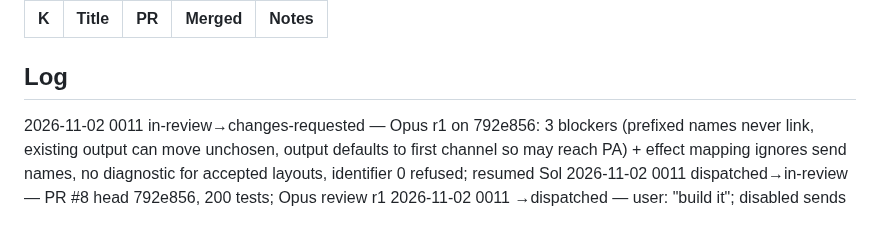
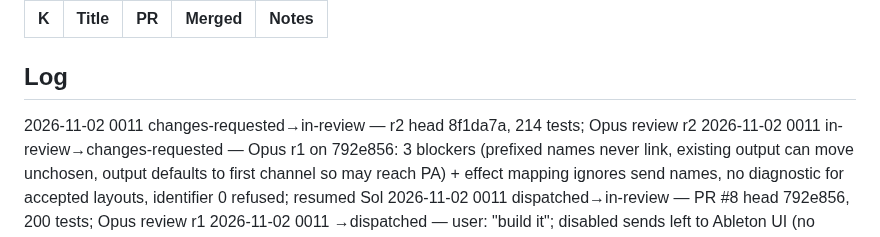
Before and after one commit to pepperhorn/ableton-control, a Markdown page: docs/wip/LEDGER.md, the part around one of its changes. Drawn GitHub-style.

Commit message:
docs: ledger 0011 r2
Co-Authored-By: Claude Opus 5.5 <noreply@anthropic.com>

```diff
--- a/docs/wip/LEDGER.md
+++ b/docs/wip/LEDGER.md
@@ -28,6 +28,7 @@ Next ID: 0012
 
 ## Log
 <!-- One line per status change, newest first: YYYY-MM-DD NNNN old→new — note -->
+2026-11-02 0011 changes-requested→in-review — r2 head 8f1da7a, 214 tests; Opus review r2
 2026-11-02 0011 in-review→changes-requested — Opus r1 on 792e856: 3 blockers (prefixed names never link, existing output can move unchosen, output defaults to first channel so may reach PA) + effect mapping ignores send names, no diagnostic for accepted layouts, identifier 0 refused; resumed Sol
 2026-11-02 0011 dispatched→in-review — PR #8 head 792e856, 200 tests; Opus review r1
 2026-11-02 0011 →dispatched — user: "build it"; disabled sends left to Ableton UI (no detection or note); no pre-build Live check, build fails safe; Sol in worktree
```
Also changed, not shown: other parts of docs/wip/LEDGER.md (+1 -1 lines).
